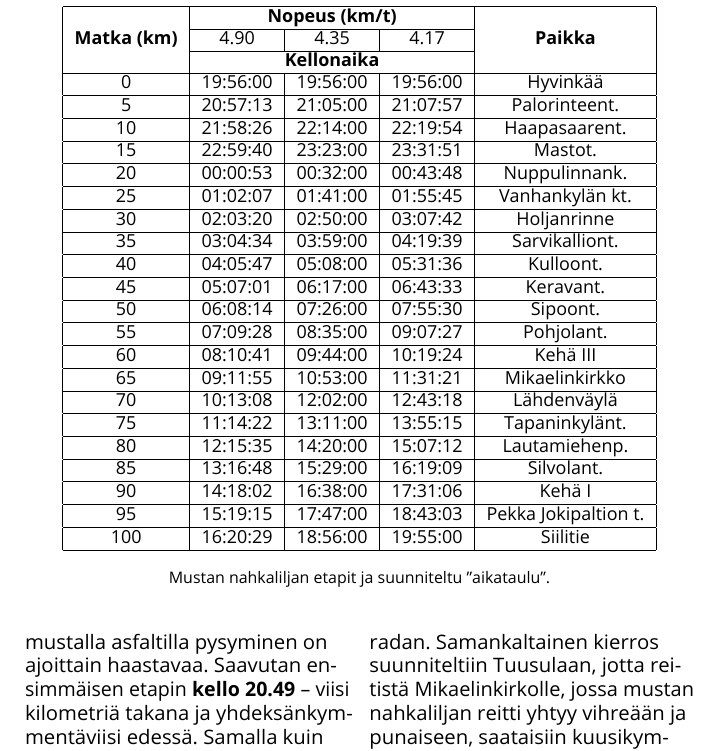
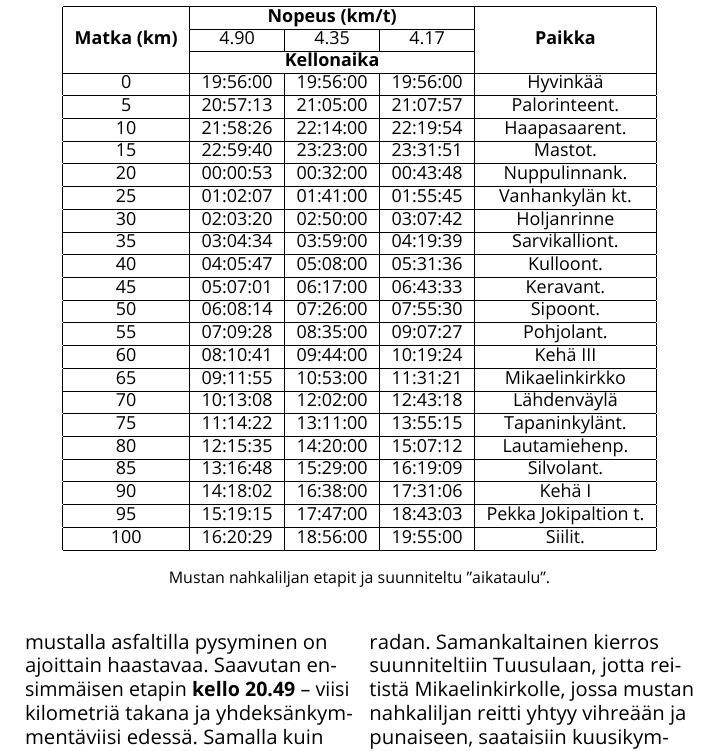
Before and after one commit to kapnoc/Tassu.1.2024, a LaTeX document (tassu12024.tex, which reads chapters/nahkaliljaMusta.tex): part of page 32 of 42, cut so that both start at the same text. Compiled offline with LuaLaTeX; a missing font is replaced by an installed copy or a similar font.

Commit message:
Made naming of places more coherent

```diff
--- a/chapters/nahkaliljaMusta.tex
+++ b/chapters/nahkaliljaMusta.tex
@@ -53,7 +53,7 @@ kahdessakymmenessäneljässä tunnissa (4,17~km/t).
 85 & \multicolumn{1}{c|}{13:16:48} & \multicolumn{1}{c|}{15:29:00} & 16:19:09 & Silvolant. \\ \hline
 90 & \multicolumn{1}{c|}{14:18:02} & \multicolumn{1}{c|}{16:38:00} & 17:31:06 & Kehä I \\ \hline
 95 & \multicolumn{1}{c|}{15:19:15} & \multicolumn{1}{c|}{17:47:00} & 18:43:03 & Pekka Jokipaltion t. \\ \hline
-100 & \multicolumn{1}{c|}{16:20:29} & \multicolumn{1}{c|}{18:56:00} & 19:55:00 & Siilitie \\ \hline
+100 & \multicolumn{1}{c|}{16:20:29} & \multicolumn{1}{c|}{18:56:00} & 19:55:00 & Siilit. \\ \hline
 \end{tabular}
 \caption{Mustan nahkaliljan etapit ja suunniteltu ''aikataulu''.}
 \end{table*}
```
